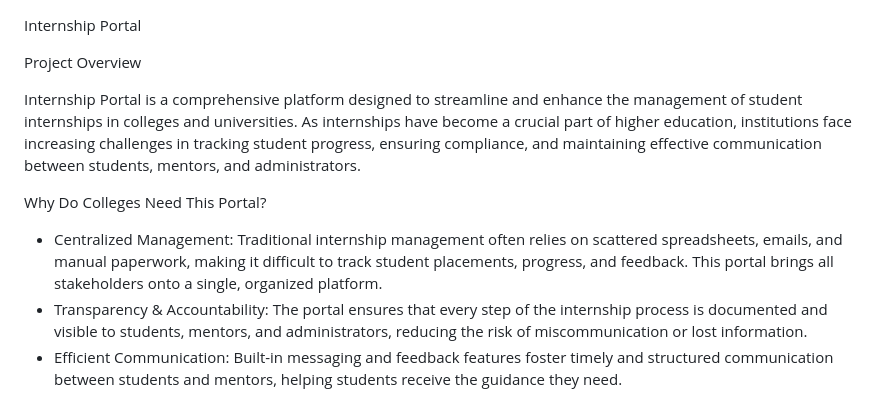
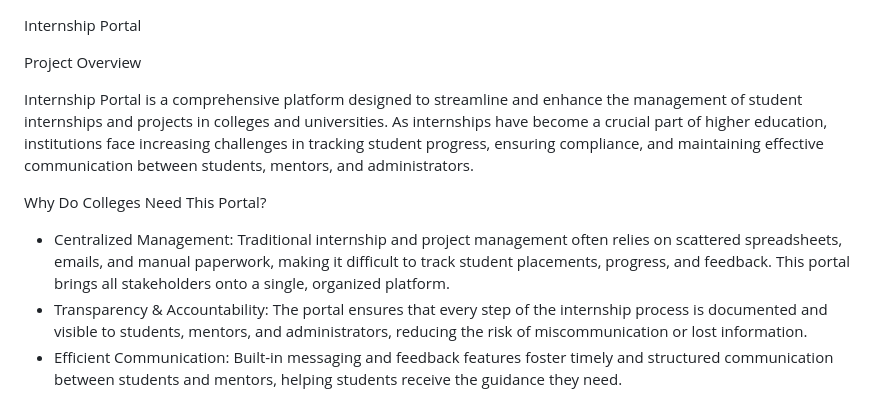
Before and after one commit to Bhimesh-Gahlot/Internship_Portal, a Markdown page: README.md, the part around one of its changes. Drawn GitHub-style.

```diff
--- a/README.md
+++ b/README.md
@@ -3,11 +3,11 @@ Internship Portal
 
 Project Overview
 
-Internship Portal is a comprehensive platform designed to streamline and enhance the management of student internships in colleges and universities. As internships have become a crucial part of higher education, institutions face increasing challenges in tracking student progress, ensuring compliance, and maintaining effective communication between students, mentors, and administrators.
+Internship Portal is a comprehensive platform designed to streamline and enhance the management of student internships and projects in colleges and universities. As internships have become a crucial part of higher education, institutions face increasing challenges in tracking student progress, ensuring compliance, and maintaining effective communication between students, mentors, and administrators.
 
 Why Do Colleges Need This Portal?
 
-- Centralized Management: Traditional internship management often relies on scattered spreadsheets, emails, and manual paperwork, making it difficult to track student placements, progress, and feedback. This portal brings all stakeholders onto a single, organized platform.
+- Centralized Management: Traditional internship and project management often relies on scattered spreadsheets, emails, and manual paperwork, making it difficult to track student placements, progress, and feedback. This portal brings all stakeholders onto a single, organized platform.
 - Transparency & Accountability: The portal ensures that every step of the internship process is documented and visible to students, mentors, and administrators, reducing the risk of miscommunication or lost information.
 - Efficient Communication: Built-in messaging and feedback features foster timely and structured communication between students and mentors, helping students receive the guidance they need.
 - Automated Reporting: Students can submit weekly, monthly, and final reports directly through the portal, while mentors and admins can review and approve them efficiently. This reduces administrative overhead and ensures compliance with academic requirements.
```
Also changed, not shown: other parts of README.md (+13 -2 lines).
